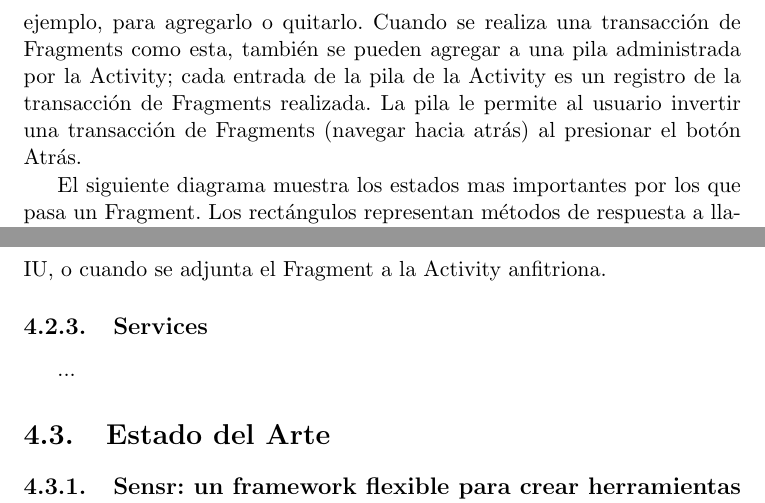
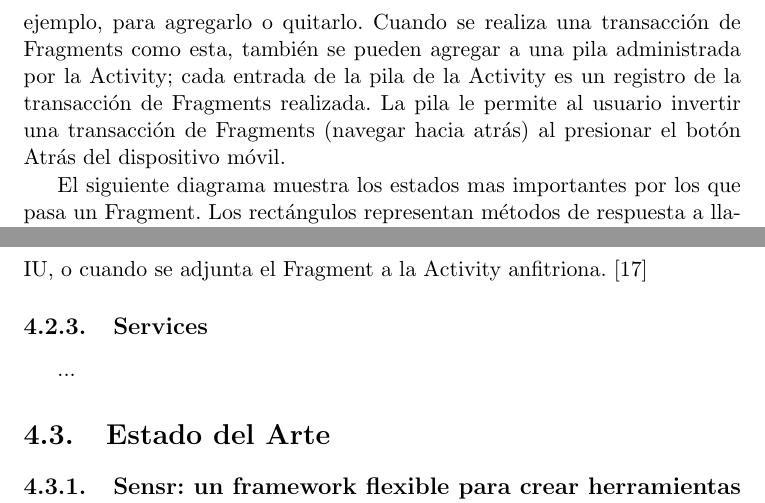
Before and after one commit to Lilauth/tesis, a LaTeX thesis (tesis.tex, which reads 04-framework/framework.tex): two parts of pages 35 and 37 of 75, joined at a grey line, cut so that both start at the same text. Compiled offline with pdfLaTeX.

Commit message:
correcciones ortograficas

```diff
--- a/04-framework/framework.tex
+++ b/04-framework/framework.tex
@@ -111,7 +111,7 @@ El siguiente diagrama muestra los estados mas importantes por los que pasa una A
 Un Fragment representa una sección modular y reusable de la IU de una Activity, el cual se puede agregar o quitar mientras la Activity se esté ejecutando (algo así como una "sub-Activity"). Se pueden combinar varios Fragments en una sola Activity para crear una IU multipanel y volver a usar un Fragment en diferentes Activities.
 
 
-Un Fragment define y administra su propio diseño, su propio ciclo de vida, y recibe sus propios eventos de entrada. Un Fragment no es un componente de app, por lo que no es un punto de entrada a la app como lo es una Activity. Un Fragment no puede "vivir" por si mismo, debe ser hospedado por una Activity, y el ciclo de vida del Fragment se ve afectado directamente por el ciclo de vida de la Activity anfitriona. Por ejemplo, cuando la Activity está pausada, también lo están todos sus Fragments, y cuando la Activity se destruye, lo mismo ocurre con todos los Fragments. Sin embargo, mientras una Activity se está ejecutando (está en el estado del ciclo de vida 'running'), se puede manipular cada Fragment de forma independiente, por ejemplo, para agregarlo o quitarlo. Cuando se realiza una transacción de Fragments como esta, también se pueden agregar a una pila administrada por la Activity; cada entrada de la pila de la Activity es un registro de la transacción de Fragments realizada. La pila le permite al usuario invertir una transacción de Fragments (navegar hacia atrás) al presionar el botón Atrás.
+Un Fragment define y administra su propio diseño, su propio ciclo de vida, y recibe sus propios eventos de entrada. Un Fragment no es un componente de app, por lo que no es un punto de entrada a la app como lo es una Activity. Un Fragment no puede "vivir" por si mismo, debe ser hospedado por una Activity, y el ciclo de vida del Fragment se ve afectado directamente por el ciclo de vida de la Activity anfitriona. Por ejemplo, cuando la Activity está pausada, también lo están todos sus Fragments, y cuando la Activity se destruye, lo mismo ocurre con todos los Fragments. Sin embargo, mientras una Activity se está ejecutando (está en el estado del ciclo de vida 'running'), se puede manipular cada Fragment de forma independiente, por ejemplo, para agregarlo o quitarlo. Cuando se realiza una transacción de Fragments como esta, también se pueden agregar a una pila administrada por la Activity; cada entrada de la pila de la Activity es un registro de la transacción de Fragments realizada. La pila le permite al usuario invertir una transacción de Fragments (navegar hacia atrás) al presionar el botón Atrás del dispositivo móvil.
 
 El siguiente diagrama muestra los estados mas importantes por los que pasa un Fragment. Los rectángulos representan métodos de respuesta a llamada que se pueden implementar para realizar operaciones cuando el Fragment se mueve entre un estado y otro. Los óvalos representan los estados más importantes por los que pasa un Fragment.
 
@@ -140,7 +139,7 @@ Administrar todas estas variaciones en la Activity puede resultar engorroso. Sep
 
 
 Para crear un Fragment, se debe crear una subclase Fragment (o una subclase existente de ella). La clase Fragment tiene un código que se asemeja bastante a una Activity. Contiene métodos de devolución de llamada similares a los de una actividad, como onCreate(), onStart(), onPause() y onStop(), aunque agrega otros para controlar cuando se crea y destruye su IU, o cuando se adjunta el Fragment a la Activity anfitriona.
-
+\cite{androidDocs}
 
 
 \subsection{Services}
```
Also changed, not shown: 04-framework/framework.tex (1 more changed lines).
